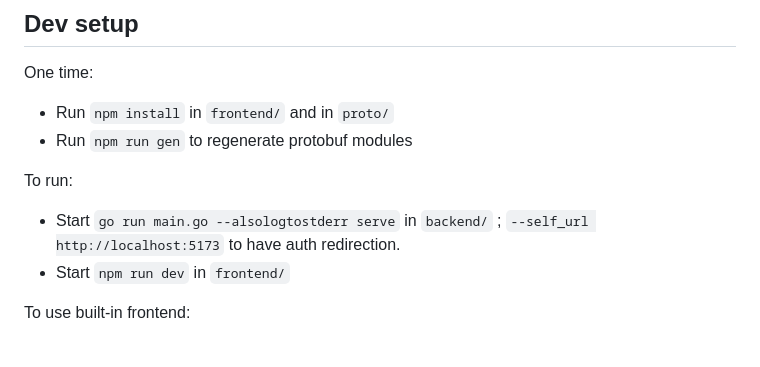
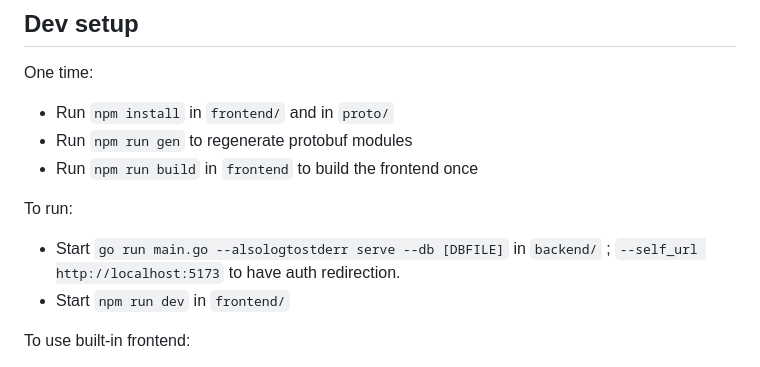
Before and after one commit to Palats/mastopoof, a Markdown page: README.md, the part around the change. GitHub-like rendering.

Commit message:
Update README.md after dev environment setup

```diff
--- a/README.md
+++ b/README.md
@@ -7,9 +7,10 @@ A Mastodon web client.
 One time:
 - Run `npm install` in `frontend/` and in `proto/`
 - Run `npm run gen` to regenerate protobuf modules
+- Run `npm run build` in `frontend` to build the frontend once
 
 To run:
-- Start `go run main.go --alsologtostderr serve` in `backend/` ; `--self_url http://localhost:5173` to have auth redirection.
+- Start `go run main.go --alsologtostderr serve --db [DBFILE]` in `backend/` ; `--self_url http://localhost:5173` to have auth redirection.
 - Start `npm run dev` in `frontend/`
 
 To use built-in frontend:
```
